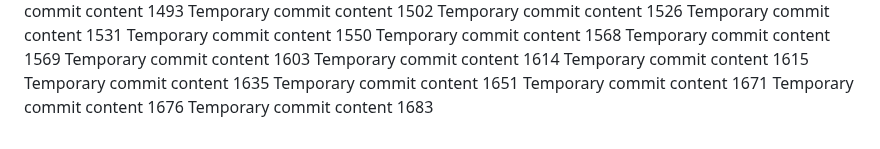
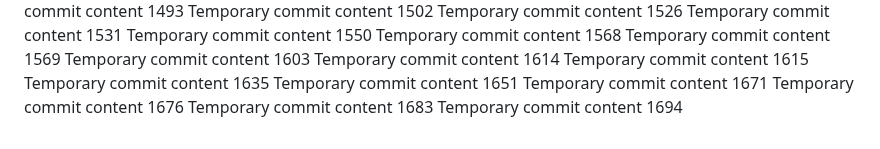
Before and after one commit to anotherepo/valley, a Markdown page: edt/readme.md, the part around the change. GitHub-like rendering.

```diff
--- a/edt/readme.md
+++ b/edt/readme.md
@@ -145,3 +145,4 @@ Temporary commit content 1651
 Temporary commit content 1671
 Temporary commit content 1676
 Temporary commit content 1683
+Temporary commit content 1694
```
